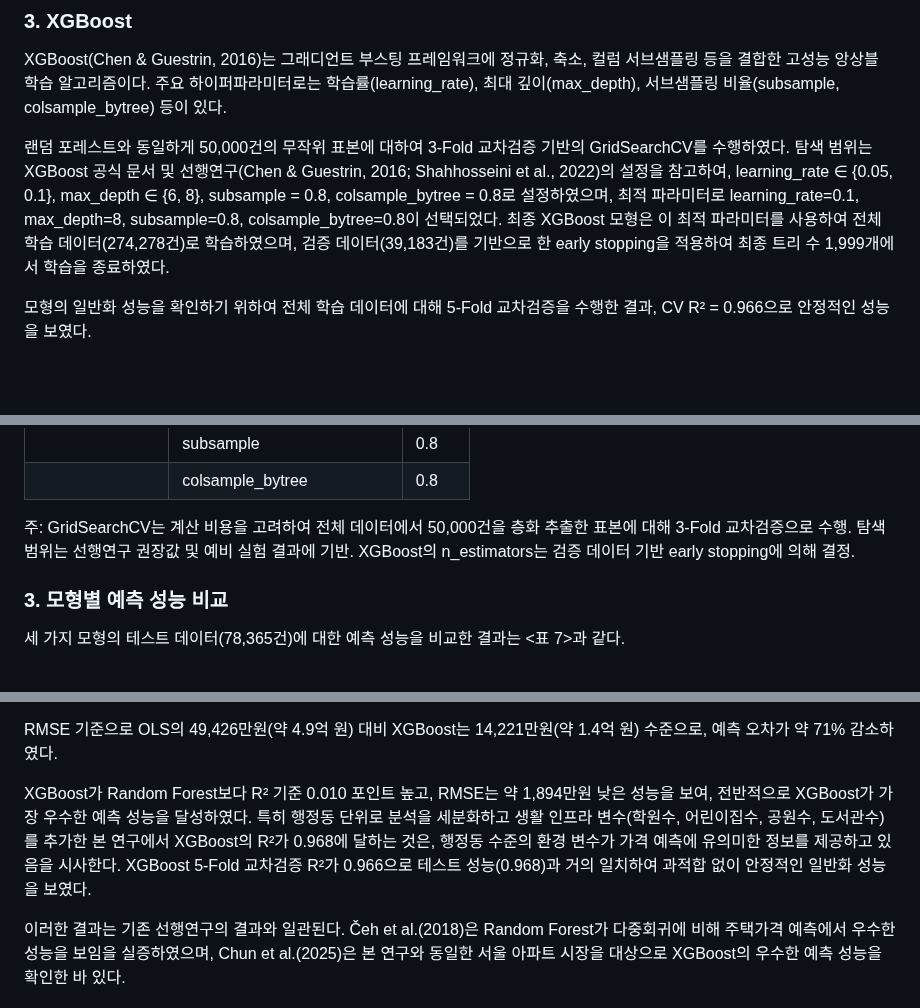
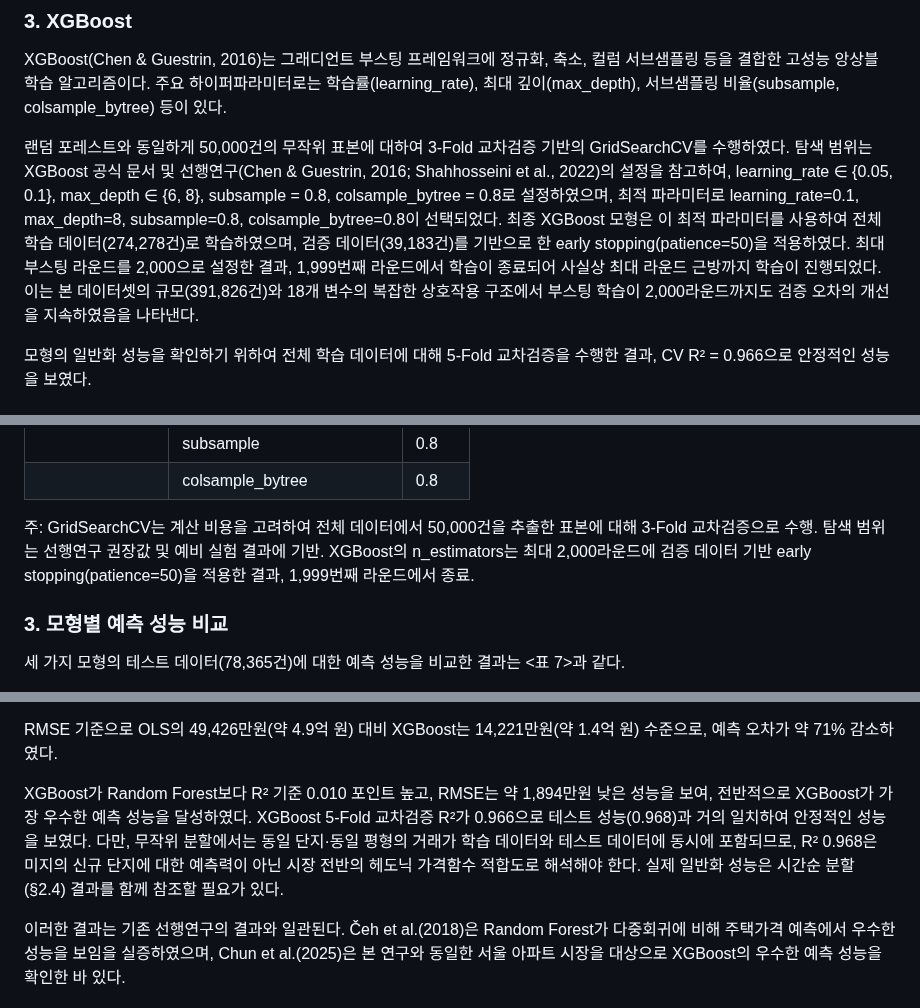
Before and after one commit to seokmogu/thesis-seoul-apt-xai, a Markdown page: paper/논문_초안.md, 3 parts joined by grey strips. Drawn GitHub-style; blank space fills up the shorter version.

```diff
--- a/paper/논문_초안.md
+++ b/paper/논문_초안.md
@@ -474,7 +462,7 @@ OLS 분석에서는 비표준화 회귀계수의 통계적 유의성(t-검정),
 
 XGBoost(Chen & Guestrin, 2016)는 그래디언트 부스팅 프레임워크에 정규화, 축소, 컬럼 서브샘플링 등을 결합한 고성능 앙상블 학습 알고리즘이다. 주요 하이퍼파라미터로는 학습률(learning_rate), 최대 깊이(max_depth), 서브샘플링 비율(subsample, colsample_bytree) 등이 있다.
 
-랜덤 포레스트와 동일하게 50,000건의 무작위 표본에 대하여 3-Fold 교차검증 기반의 GridSearchCV를 수행하였다. 탐색 범위는 XGBoost 공식 문서 및 선행연구(Chen & Guestrin, 2016; Shahhosseini et al., 2022)의 설정을 참고하여, learning_rate ∈ {0.05, 0.1}, max_depth ∈ {6, 8}, subsample = 0.8, colsample_bytree = 0.8로 설정하였으며, 최적 파라미터로 learning_rate=0.1, max_depth=8, subsample=0.8, colsample_bytree=0.8이 선택되었다. 최종 XGBoost 모형은 이 최적 파라미터를 사용하여 전체 학습 데이터(274,278건)로 학습하였으며, 검증 데이터(39,183건)를 기반으로 한 early stopping을 적용하여 최종 트리 수 1,999개에서 학습을 종료하였다.
+랜덤 포레스트와 동일하게 50,000건의 무작위 표본에 대하여 3-Fold 교차검증 기반의 GridSearchCV를 수행하였다. 탐색 범위는 XGBoost 공식 문서 및 선행연구(Chen & Guestrin, 2016; Shahhosseini et al., 2022)의 설정을 참고하여, learning_rate ∈ {0.05, 0.1}, max_depth ∈ {6, 8}, subsample = 0.8, colsample_bytree = 0.8로 설정하였으며, 최적 파라미터로 learning_rate=0.1, max_depth=8, subsample=0.8, colsample_bytree=0.8이 선택되었다. 최종 XGBoost 모형은 이 최적 파라미터를 사용하여 전체 학습 데이터(274,278건)로 학습하였으며, 검증 데이터(39,183건)를 기반으로 한 early stopping(patience=50)을 적용하였다. 최대 부스팅 라운드를 2,000으로 설정한 결과, 1,999번째 라운드에서 학습이 종료되어 사실상 최대 라운드 근방까지 학습이 진행되었다. 이는 본 데이터셋의 규모(391,826건)와 18개 변수의 복잡한 상호작용 구조에서 부스팅 학습이 2,000라운드까지도 검증 오차의 개선을 지속하였음을 나타낸다.
 
 모형의 일반화 성능을 확인하기 위하여 전체 학습 데이터에 대해 5-Fold 교차검증을 수행한 결과, CV R² = 0.966으로 안정적인 성능을 보였다.
 
@@ -656,7 +644,7 @@ R²가 0.608에 그치는 것은 OLS의 선형 가정이 실제 부동산 시장
 | | subsample | 0.8 |
 | | colsample_bytree | 0.8 |
 
-주: GridSearchCV는 계산 비용을 고려하여 전체 데이터에서 50,000건을 층화 추출한 표본에 대해 3-Fold 교차검증으로 수행. 탐색 범위는 선행연구 권장값 및 예비 실험 결과에 기반. XGBoost의 n_estimators는 검증 데이터 기반 early stopping에 의해 결정.
+주: GridSearchCV는 계산 비용을 고려하여 전체 데이터에서 50,000건을 추출한 표본에 대해 3-Fold 교차검증으로 수행. 탐색 범위는 선행연구 권장값 및 예비 실험 결과에 기반. XGBoost의 n_estimators는 최대 2,000라운드에 검증 데이터 기반 early stopping(patience=50)을 적용한 결과, 1,999번째 라운드에서 종료.
 
 ### 3. 모형별 예측 성능 비교
 
@@ -676,7 +664,7 @@ R²가 0.608에 그치는 것은 OLS의 선형 가정이 실제 부동산 시장
 
 RMSE 기준으로 OLS의 49,426만원(약 4.9억 원) 대비 XGBoost는 14,221만원(약 1.4억 원) 수준으로, 예측 오차가 약 71% 감소하였다.
 
-XGBoost가 Random Forest보다 R² 기준 0.010 포인트 높고, RMSE는 약 1,894만원 낮은 성능을 보여, 전반적으로 XGBoost가 가장 우수한 예측 성능을 달성하였다. 특히 행정동 단위로 분석을 세분화하고 생활 인프라 변수(학원수, 어린이집수, 공원수, 도서관수)를 추가한 본 연구에서 XGBoost의 R²가 0.968에 달하는 것은, 행정동 수준의 환경 변수가 가격 예측에 유의미한 정보를 제공하고 있음을 시사한다. XGBoost 5-Fold 교차검증 R²가 0.966으로 테스트 성능(0.968)과 거의 일치하여 과적합 없이 안정적인 일반화 성능을 보였다.
+XGBoost가 Random Forest보다 R² 기준 0.010 포인트 높고, RMSE는 약 1,894만원 낮은 성능을 보여, 전반적으로 XGBoost가 가장 우수한 예측 성능을 달성하였다. XGBoost 5-Fold 교차검증 R²가 0.966으로 테스트 성능(0.968)과 거의 일치하여 안정적인 성능을 보였다. 다만, 무작위 분할에서는 동일 단지·동일 평형의 거래가 학습 데이터와 테스트 데이터에 동시에 포함되므로, R² 0.968은 미지의 신규 단지에 대한 예측력이 아닌 시장 전반의 헤도닉 가격함수 적합도로 해석해야 한다. 실제 일반화 성능은 시간순 분할(§2.4) 결과를 함께 참조할 필요가 있다.
 
 이러한 결과는 기존 선행연구의 결과와 일관된다. Čeh et al.(2018)은 Random Forest가 다중회귀에 비해 주택가격 예측에서 우수한 성능을 보임을 실증하였으며, Chun et al.(2025)은 본 연구와 동일한 서울 아파트 시장을 대상으로 XGBoost의 우수한 예측 성능을 확인한 바 있다.
 
```
Also changed, not shown: other parts of paper/논문_초안.md (+14 -14 lines), paper/논문_리뷰_현재.md (+58 -58 lines).
